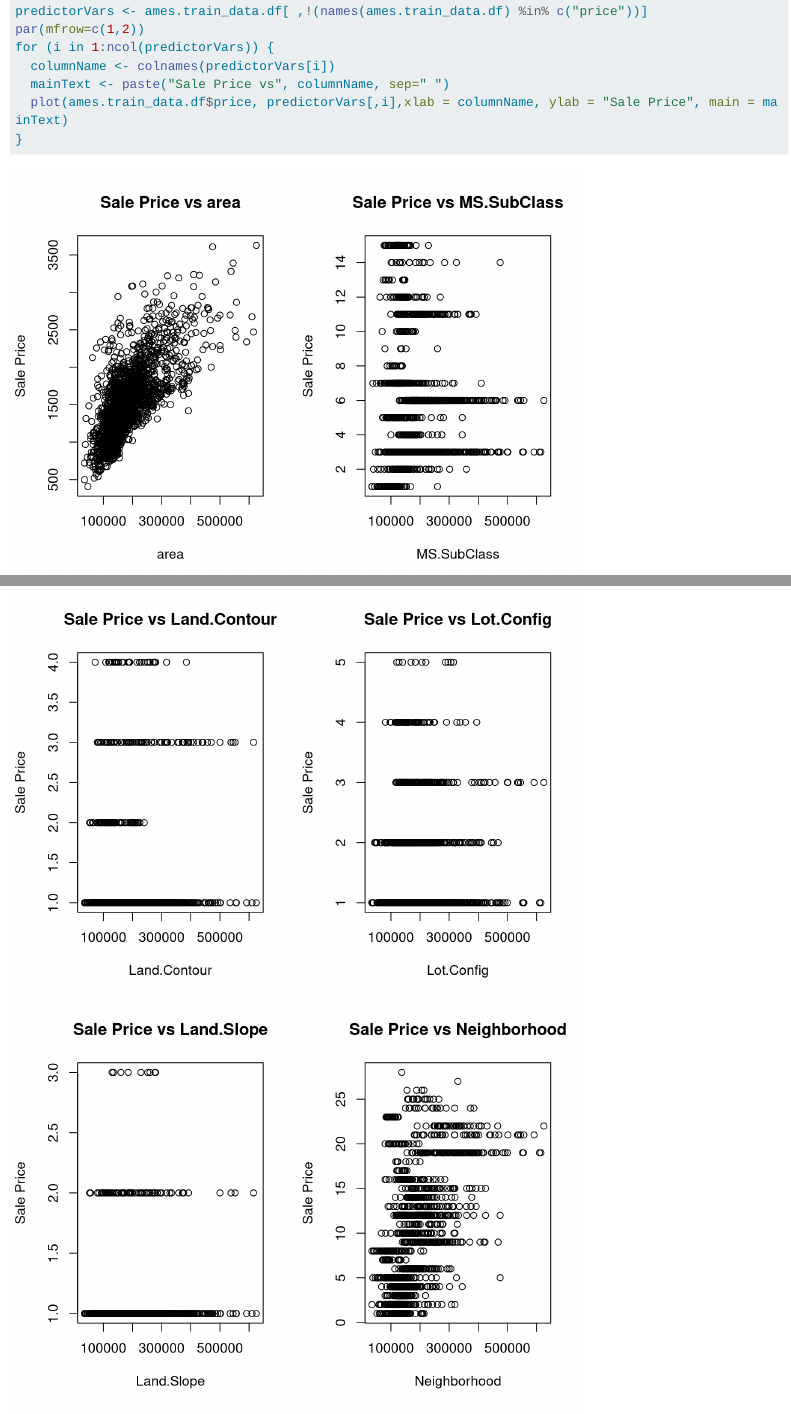
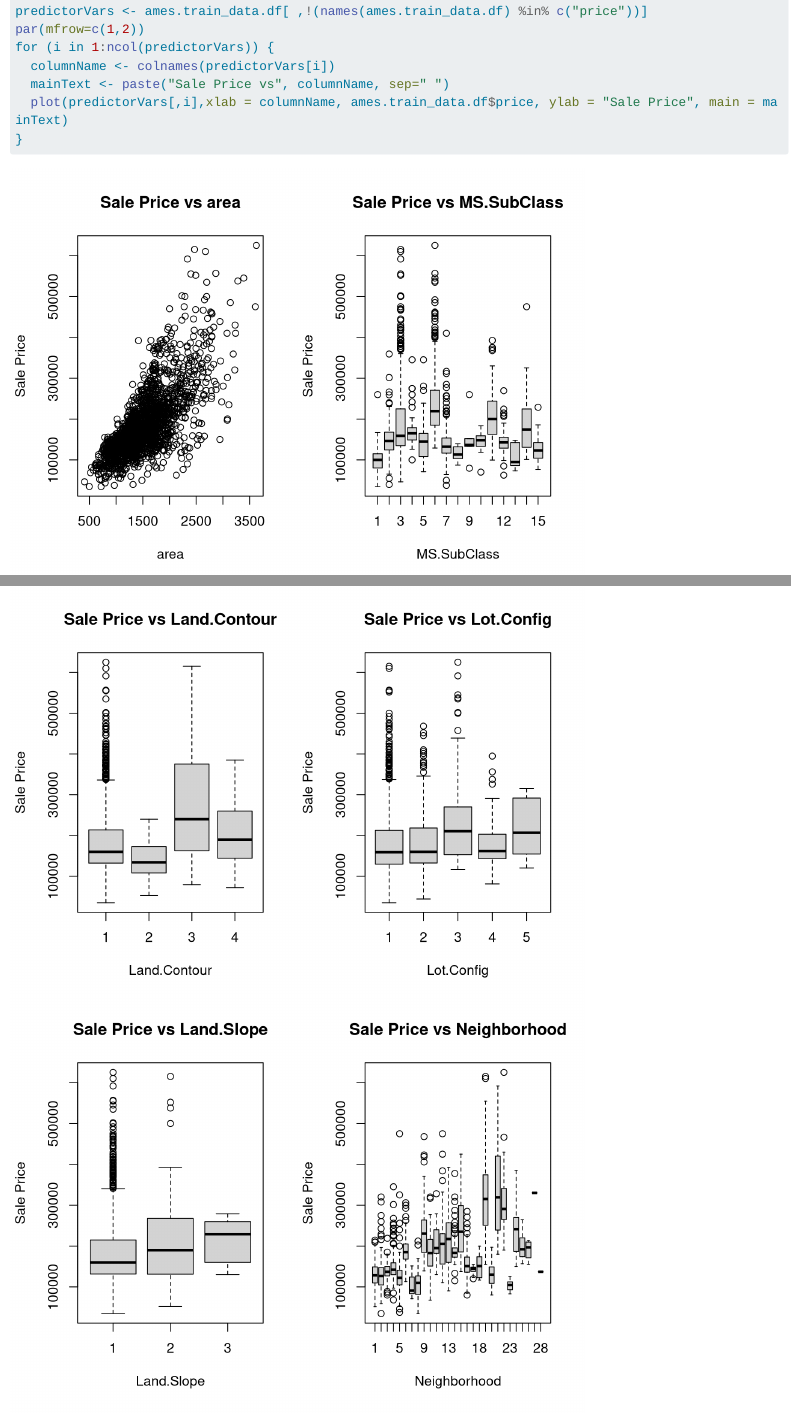
Before and after one commit to sundarkarnilay/CSCIE-106-Group-Project, a Quarto document (nilay-workspace/CSCI_E_106_Group_Project.qmd): the page in a window 1100 px wide, from 15360 px down, and a second part further down, joined at a grey line. Rendered offline with R 4.5, knitr and Pandoc in place of Quarto, with nearby package versions; some code elsewhere in the file could not run offline; long lines of code are wrapped.

Commit message:
minor correction for scatter plots

````diff
--- a/nilay-workspace/CSCI_E_106_Group_Project.qmd
+++ b/nilay-workspace/CSCI_E_106_Group_Project.qmd
@@ -252,7 +252,7 @@ par(mfrow=c(1,2))
 for (i in 1:ncol(predictorVars)) {
   columnName <- colnames(predictorVars[i])
   mainText <- paste("Sale Price vs", columnName, sep=" ")
-  plot(ames.train_data.df$price, predictorVars[,i],xlab = columnName, ylab = "Sale Price", main = mainText)
+  plot(predictorVars[,i],xlab = columnName, ames.train_data.df$price, ylab = "Sale Price", main = mainText)
 }
 
 ```
````
